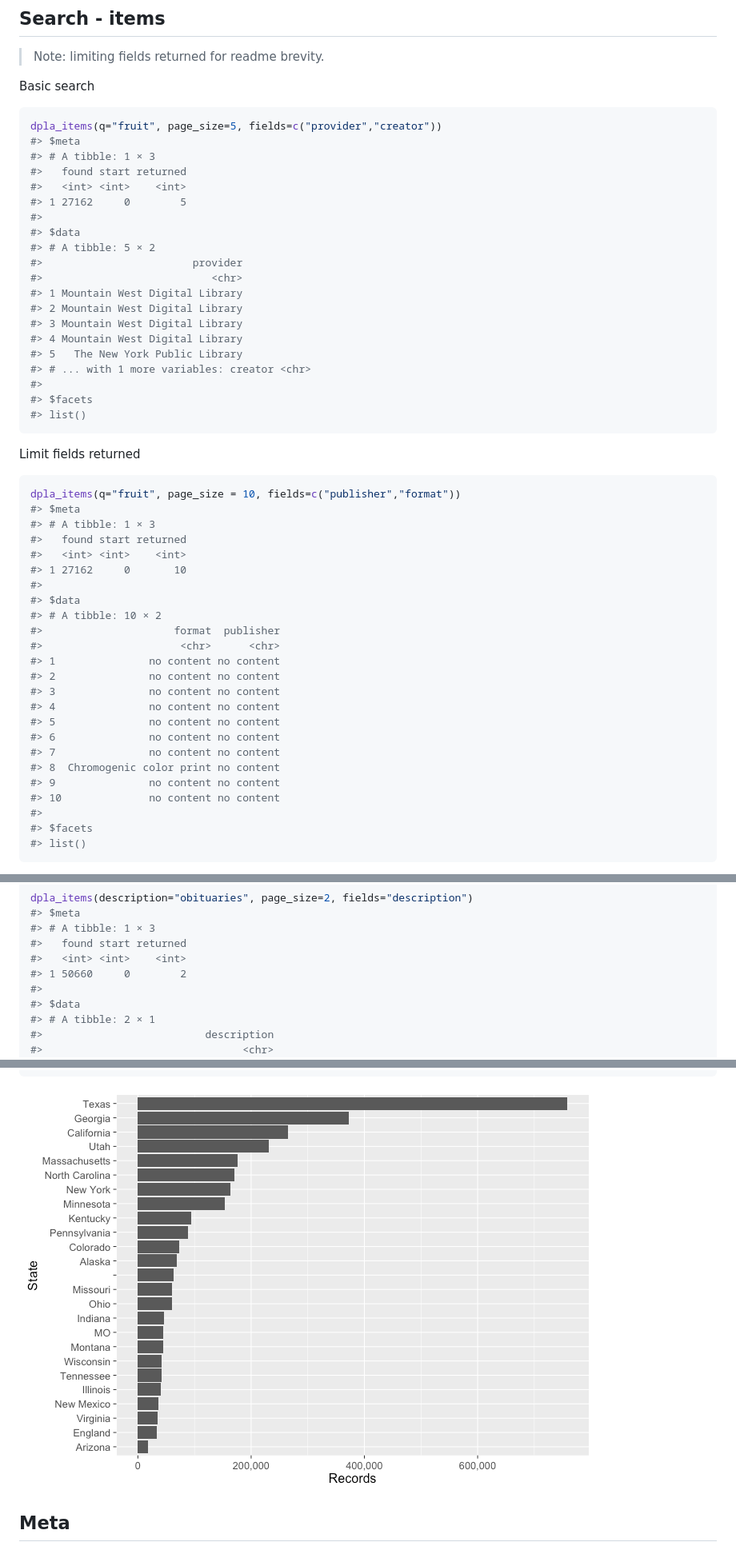
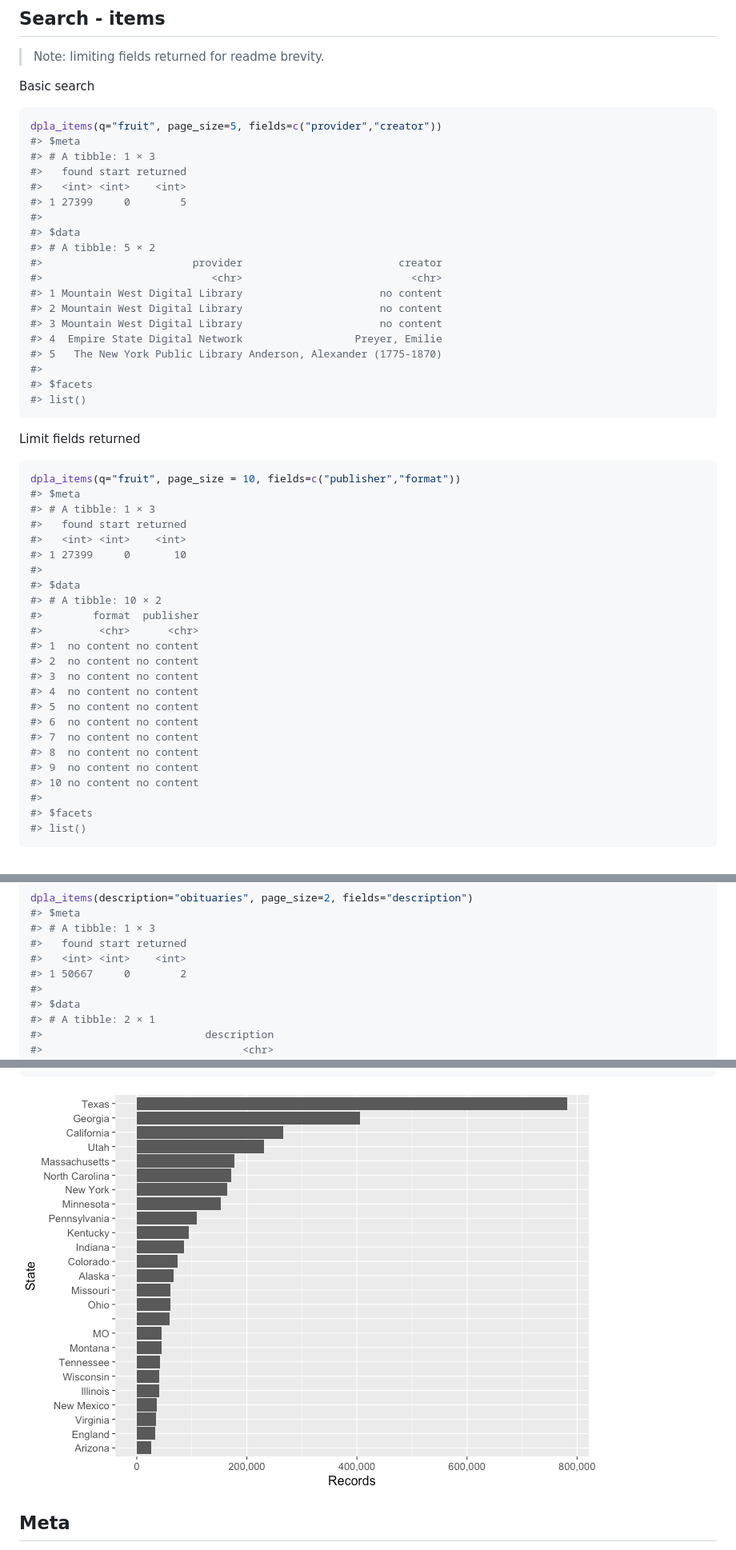
Before and after one commit to ropensci-archive/rdpla, a Markdown page: README.md, 3 parts joined by grey strips. Shown: that part at 80% size. GitHub-like rendering; pictures changed too: inst/img/unnamed-chunk-16-1.png.

```diff
--- a/README.md
+++ b/README.md
@@ -72,18 +72,17 @@ dpla_items(q="fruit", page_size=5, fields=c("provider","creator"))
 #> # A tibble: 1 × 3
 #>   found start returned
 #>   <int> <int>    <int>
-#> 1 27162     0        5
+#> 1 27399     0        5
 #>
 #> $data
 #> # A tibble: 5 × 2
-#>                        provider
-#>                           <chr>
-#> 1 Mountain West Digital Library
-#> 2 Mountain West Digital Library
-#> 3 Mountain West Digital Library
-#> 4 Mountain West Digital Library
-#> 5   The New York Public Library
-#> # ... with 1 more variables: creator <chr>
+#>                        provider                         creator
+#>                           <chr>                           <chr>
+#> 1 Mountain West Digital Library                      no content
+#> 2 Mountain West Digital Library                      no content
+#> 3 Mountain West Digital Library                      no content
+#> 4  Empire State Digital Network                  Preyer, Emilie
+#> 5   The New York Public Library Anderson, Alexander (1775-1870)
 #>
 #> $facets
 #> list()
@@ -98,22 +97,22 @@ dpla_items(q="fruit", page_size = 10, fields=c("publisher","format"))
 #> # A tibble: 1 × 3
 #>   found start returned
 #>   <int> <int>    <int>
-#> 1 27162     0       10
+#> 1 27399     0       10
 #>
 #> $data
 #> # A tibble: 10 × 2
-#>                     format  publisher
-#>                      <chr>      <chr>
-#> 1               no content no content
-#> 2               no content no content
-#> 3               no content no content
-#> 4               no content no content
-#> 5               no content no content
-#> 6               no content no content
-#> 7               no content no content
-#> 8  Chromogenic color print no content
-#> 9               no content no content
-#> 10              no content no content
+#>        format  publisher
+#>         <chr>      <chr>
+#> 1  no content no content
+#> 2  no content no content
+#> 3  no content no content
+#> 4  no content no content
+#> 5  no content no content
+#> 6  no content no content
+#> 7  no content no content
+#> 8  no content no content
+#> 9  no content no content
+#> 10 no content no content
 #>
 #> $facets
 #> list()
@@ -180,7 +179,7 @@ dpla_items(description="obituaries", page_size=2, fields="description")
 #> # A tibble: 1 × 3
 #>   found start returned
 #>   <int> <int>    <int>
-#> 1 50660     0        2
+#> 1 50667     0        2
 #>
 #> $data
 #> # A tibble: 2 × 1
```
Also changed, not shown: other parts of README.md (+5 -7 lines), 10 other files.
